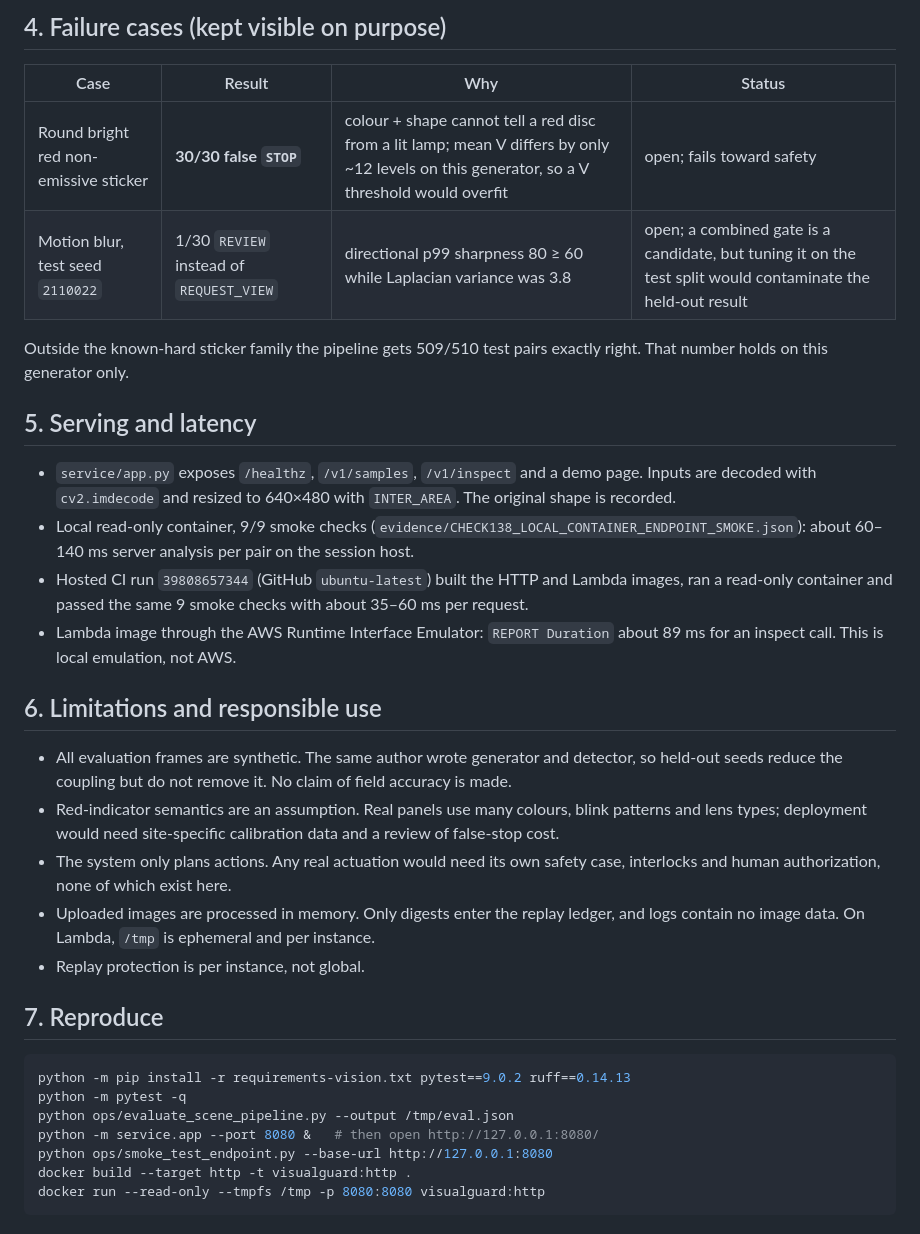
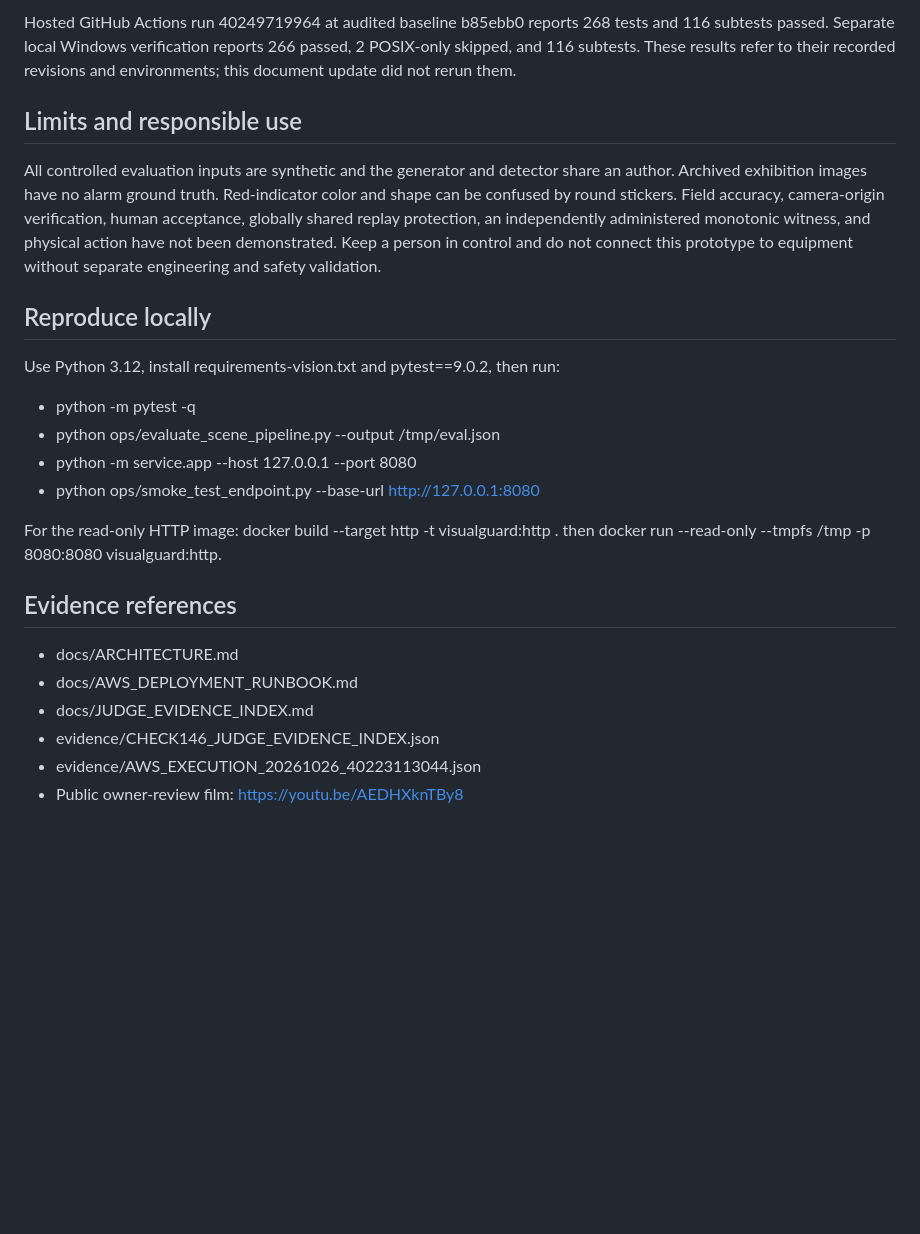
Before and after one commit to mangroveuniversemu-bot/visualguard-opencv-aws, a Markdown page: docs/TECHNICAL_REPORT.md, the part around one of its changes. GitHub-like rendering; blank space fills up the shorter version.

Commit message:
docs: sync technical report with current evidence
Refresh AWS execution, film provenance, synthetic evaluation, and current limits. No runtime code changes.

````diff
--- a/docs/TECHNICAL_REPORT.md
+++ b/docs/TECHNICAL_REPORT.md
@@ -89,52 +50,26 @@ colour-only baseline produces.
 
-## 4. Failure cases (kept visible on purpose)
+Hosted GitHub Actions run 40249719964 at audited baseline b85ebb0 reports 268 tests and 116 subtests passed. Separate local Windows verification reports 266 passed, 2 POSIX-only skipped, and 116 subtests. These results refer to their recorded revisions and environments; this document update did not rerun them.
 
-| Case | Result | Why | Status |
-|---|---|---|---|
-| Round bright red non-emissive sticker | **30/30 false `STOP`** | colour + shape cannot tell a red disc from a lit lamp; mean V differs by only ~12 levels on this generator, so a V threshold would overfit | open; fails toward safety |
-| Motion blur, test seed `2110022` | 1/30 `REVIEW` instead of `REQUEST_VIEW` | directional p99 sharpness 80 ≥ 60 while Laplacian variance was 3.8 | open; a combined gate is a candidate, but tuning it on the test split would contaminate the held-out result |
+## Limits and responsible use
 
-Outside the known-hard sticker family the pipeline gets 509/510 test pairs
-exactly right. That number holds on this generator only.
+All controlled evaluation inputs are synthetic and the generator and detector share an author. Archived exhibition images have no alarm ground truth. Red-indicator color and shape can be confused by round stickers. Field accuracy, camera-origin verification, human acceptance, globally shared replay protection, an independently administered monotonic witness, and physical action have not been demonstrated. Keep a person in control and do not connect this prototype to equipment without separate engineering and safety validation.
 
-## 5. Serving and latency
+## Reproduce locally
 
-- `service/app.py` exposes `/healthz`, `/v1/samples`, `/v1/inspect` and a
-  demo page. Inputs are decoded with `cv2.imdecode` and resized to 640×480
-  with `INTER_AREA`. The original shape is recorded.
-- Local read-only container, 9/9 smoke checks
-  (`evidence/CHECK138_LOCAL_CONTAINER_ENDPOINT_SMOKE.json`): about 60–140 ms
-  server analysis per pair on the session host.
-- Hosted CI run `39808657344` (GitHub `ubuntu-latest`) built the HTTP and
-  Lambda images, ran a read-only container and passed the same 9 smoke
-  checks with about 35–60 ms per request.
-- Lambda image through the AWS Runtime Interface Emulator: `REPORT
-  Duration` about 89 ms for an inspect call. This is local emulation, not
-  AWS.
+Use Python 3.12, install requirements-vision.txt and pytest==9.0.2, then run:
 
-## 6. Limitations and responsible use
+- python -m pytest -q
+- python ops/evaluate_scene_pipeline.py --output /tmp/eval.json
+- python -m service.app --host 127.0.0.1 --port 8080
+- python ops/smoke_test_endpoint.py --base-url http://127.0.0.1:8080
 
-- All evaluation frames are synthetic. The same author wrote generator and
-  detector, so held-out seeds reduce the coupling but do not remove it. No
-  claim of field accuracy is made.
-- Red-indicator semantics are an assumption. Real panels use many colours,
-  blink patterns and lens types; deployment would need site-specific
-  calibration data and a review of false-stop cost.
-- The system only plans actions. Any real actuation would need its own
-  safety case, interlocks and human authorization, none of which exist here.
-- Uploaded images are processed in memory. Only digests enter the replay
-  ledger, and logs contain no image data. On Lambda, `/tmp` is ephemeral and
-  per instance.
-- Replay protection is per instance, not global.
+For the read-only HTTP image: docker build --target http -t visualguard:http . then docker run --read-only --tmpfs /tmp -p 8080:8080 visualguard:http.
 
-## 7. Reproduce
+## Evidence references
 
-```bash
-python -m pip install -r requirements-vision.txt pytest==9.0.2 ruff==0.14.13
-python -m pytest -q
-python ops/evaluate_scene_pipeline.py --output /tmp/eval.json
-python -m service.app --port 8080 &   # then open http://127.0.0.1:8080/
-python ops/smoke_test_endpoint.py --base-url http://127.0.0.1:8080
-docker build --target http -t visualguard:http .
-docker run --read-only --tmpfs /tmp -p 8080:8080 visualguard:http
-```
+- docs/ARCHITECTURE.md
+- docs/AWS_DEPLOYMENT_RUNBOOK.md
+- docs/JUDGE_EVIDENCE_INDEX.md
+- evidence/CHECK146_JUDGE_EVIDENCE_INDEX.json
+- evidence/AWS_EXECUTION_20261026_40223113044.json
+- Public owner-review film: https://youtu.be/AEDHXknTBy8
````
Also changed, not shown: other parts of docs/TECHNICAL_REPORT.md (+31 -70 lines).
